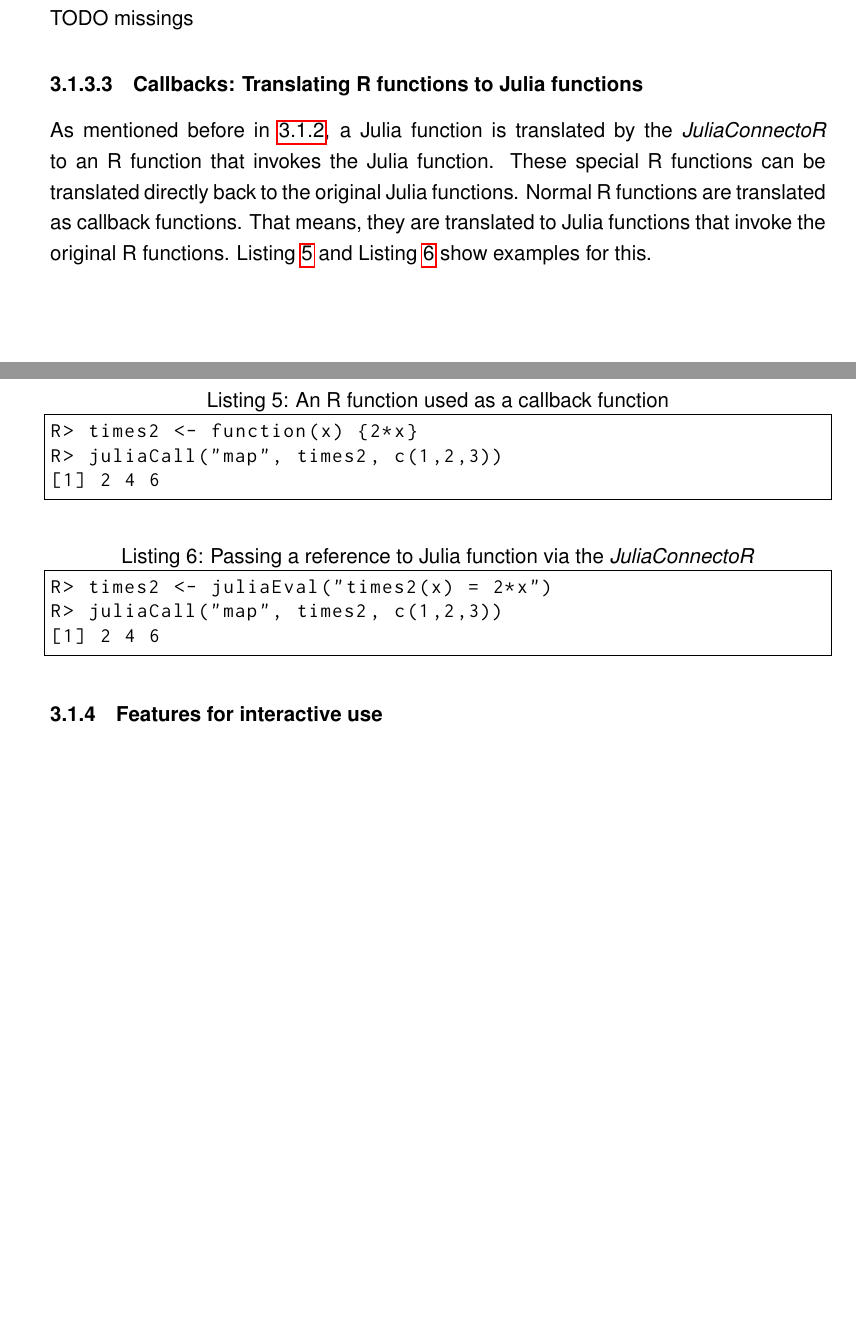
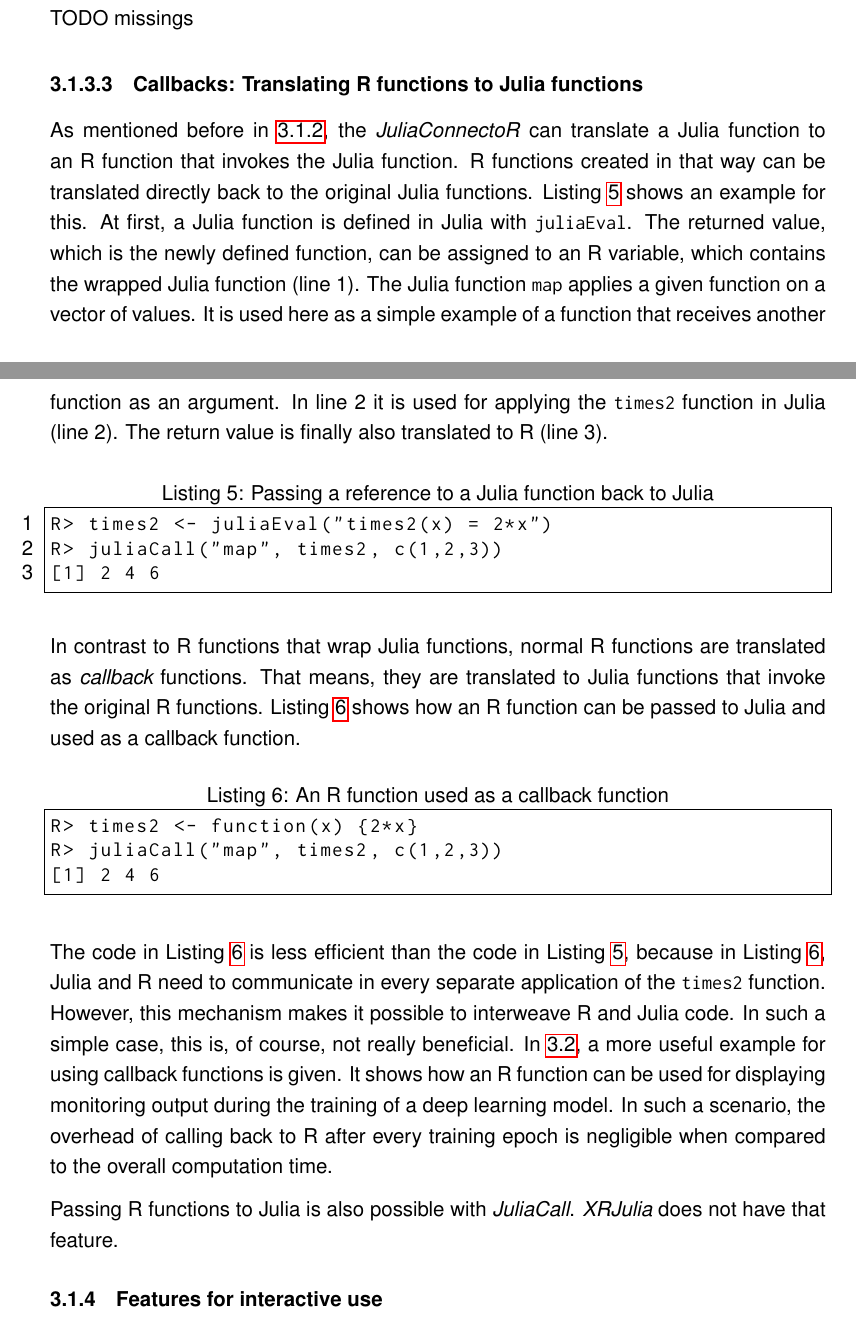
Before and after one commit to stefan-m-lenz/ThesisScHum, a LaTeX document (main.tex): two parts of pages 54 and 55 of 164 before the commit and two parts of pages 54 and 55 of 165 after it, joined at a grey line, cut so that both start at the same text, the shorter picture padded with empty space. Compiled offline with pdfLaTeX.

Commit message:
Callback functions fertig

```diff
--- a/main.tex
+++ b/main.tex
@@ -1634,11 +1634,25 @@ TODO missings
 
 \paragraph{Callbacks: Translating R functions to Julia functions}\label{juliaconnectorcallbacks}
 
-As mentioned before in \ref{juliaconnectoRAutoimport}, a Julia function is translated by the \apkg{JuliaConnectoR} to an R function that invokes the Julia function.
-These special R functions can be translated directly back to the original Julia functions.
-Normal R functions are translated as callback functions.
+As mentioned before in \ref{juliaconnectoRAutoimport}, the \apkg{JuliaConnectoR} can translate a Julia function to an R function that invokes the Julia function.
+R functions created in that way can be translated directly back to the original Julia functions.
+Listing \ref{juliafunascallback} shows an example for this.
+At first, a Julia function is defined in Julia with \inlinecode{juliaEval}.
+The returned value, which is the newly defined function, can be assigned to an R variable, which contains the wrapped Julia function (line 1).
+The Julia function \inlinecode{map} applies a given function on a vector of values.
+It is used here as a simple example of a function that receives another function as an argument.
+In line 2 it is used for applying the \inlinecode{times2} function in Julia (line 2).
+The return value is finally also translated to R (line 3).
+
+\begin{lstlisting}[language=R, float =!h, caption={Passing a reference to a Julia function back to Julia},label={juliafunascallback}, numbers=left]
+R> times2 <- juliaEval("times2(x) = 2*x")
+R> juliaCall("map", times2, c(1,2,3))
+[1] 2 4 6
+\end{lstlisting}
+
+In contrast to R functions that wrap Julia functions, normal R functions are translated as {\em callback} functions.
 That means, they are translated to Julia functions that invoke the original R functions.
-Listing \ref{rfunascallback} and Listing \ref{juliafunascallback} show examples for this.
+Listing \ref{rfunascallback} shows how an R function can be passed to Julia and used as a callback function.
 
 \begin{lstlisting}[language=R, float =!h, caption={An R function used as a callback function}, label={rfunascallback}]
 R> times2 <- function(x) {2*x}
@@ -1646,10 +1660,14 @@ R> juliaCall("map", times2, c(1,2,3))
 [1] 2 4 6
 \end{lstlisting}
 
-\begin{lstlisting}[language=R, float =!h, caption={Passing a reference to Julia function via the \apkg{JuliaConnectoR}},label={juliafunascallback}]
-R> times2 <- juliaEval("times2(x) = 2*x")
-R> juliaCall("map", times2, c(1,2,3))
-[1] 2 4 6
-\end{lstlisting}
+The code in Listing \ref{rfunascallback} is less efficient than the code in Listing \ref{juliafunascallback}, because in Listing \ref{rfunascallback}, Julia and R need to communicate in every separate application of the \inlinecode{times2} function.
+However, this mechanism makes it possible to interweave R and Julia code.
+In such a simple case, this is, of course, not really beneficial.
+In \ref{juliaconnectorDbmexample}, a more useful example for using callback functions is given.
+It shows how an R function can be used for displaying monitoring output during the training of a deep learning model.
+In such a scenario, the overhead of calling back to R after every training epoch is negligible when compared to the overall computation time.
+
+Passing R functions to Julia is also possible with \apkg{JuliaCall}.
+\apkg{XRJulia} does not have that feature.
 
 \subsubsection{Features for interactive use}
```
Also changed, not shown: main.tex (8 more changed lines).
